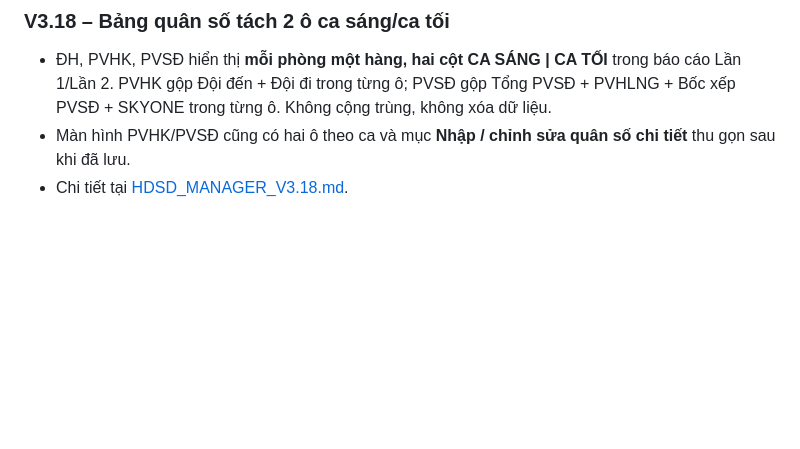
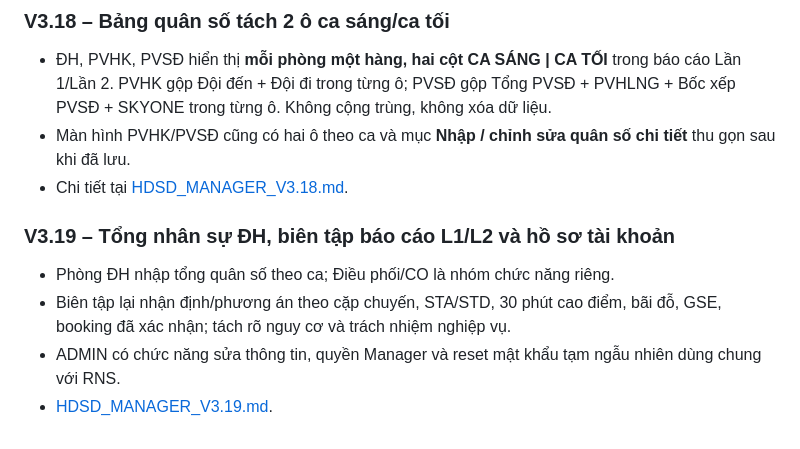
Before and after one commit to sagsdieuhanh-gif/BAOCAOMANAGERONDUTY, a Markdown page: README.md, the part around the change. GitHub-like rendering; blank space fills up the shorter version.

Commit message:
V3.19: update HDSD and README for DH staffing, report editorial and account management

```diff
--- a/README.md
+++ b/README.md
@@ -167,3 +167,10 @@
 - ĐH, PVHK, PVSĐ hiển thị **mỗi phòng một hàng, hai cột CA SÁNG | CA TỐI** trong báo cáo Lần 1/Lần 2. PVHK gộp Đội đến + Đội đi trong từng ô; PVSĐ gộp Tổng PVSĐ + PVHLNG + Bốc xếp PVSĐ + SKYONE trong từng ô. Không cộng trùng, không xóa dữ liệu.
 - Màn hình PVHK/PVSĐ cũng có hai ô theo ca và mục **Nhập / chỉnh sửa quân số chi tiết** thu gọn sau khi đã lưu.
 - Chi tiết tại [HDSD_MANAGER_V3.18.md](HDSD_MANAGER_V3.18.md).
+
+
+### V3.19 – Tổng nhân sự ĐH, biên tập báo cáo L1/L2 và hồ sơ tài khoản
+- Phòng ĐH nhập tổng quân số theo ca; Điều phối/CO là nhóm chức năng riêng.
+- Biên tập lại nhận định/phương án theo cặp chuyến, STA/STD, 30 phút cao điểm, bãi đỗ, GSE, booking đã xác nhận; tách rõ nguy cơ và trách nhiệm nghiệp vụ.
+- ADMIN có chức năng sửa thông tin, quyền Manager và reset mật khẩu tạm ngẫu nhiên dùng chung với RNS.
+- [HDSD_MANAGER_V3.19.md](HDSD_MANAGER_V3.19.md).
```
